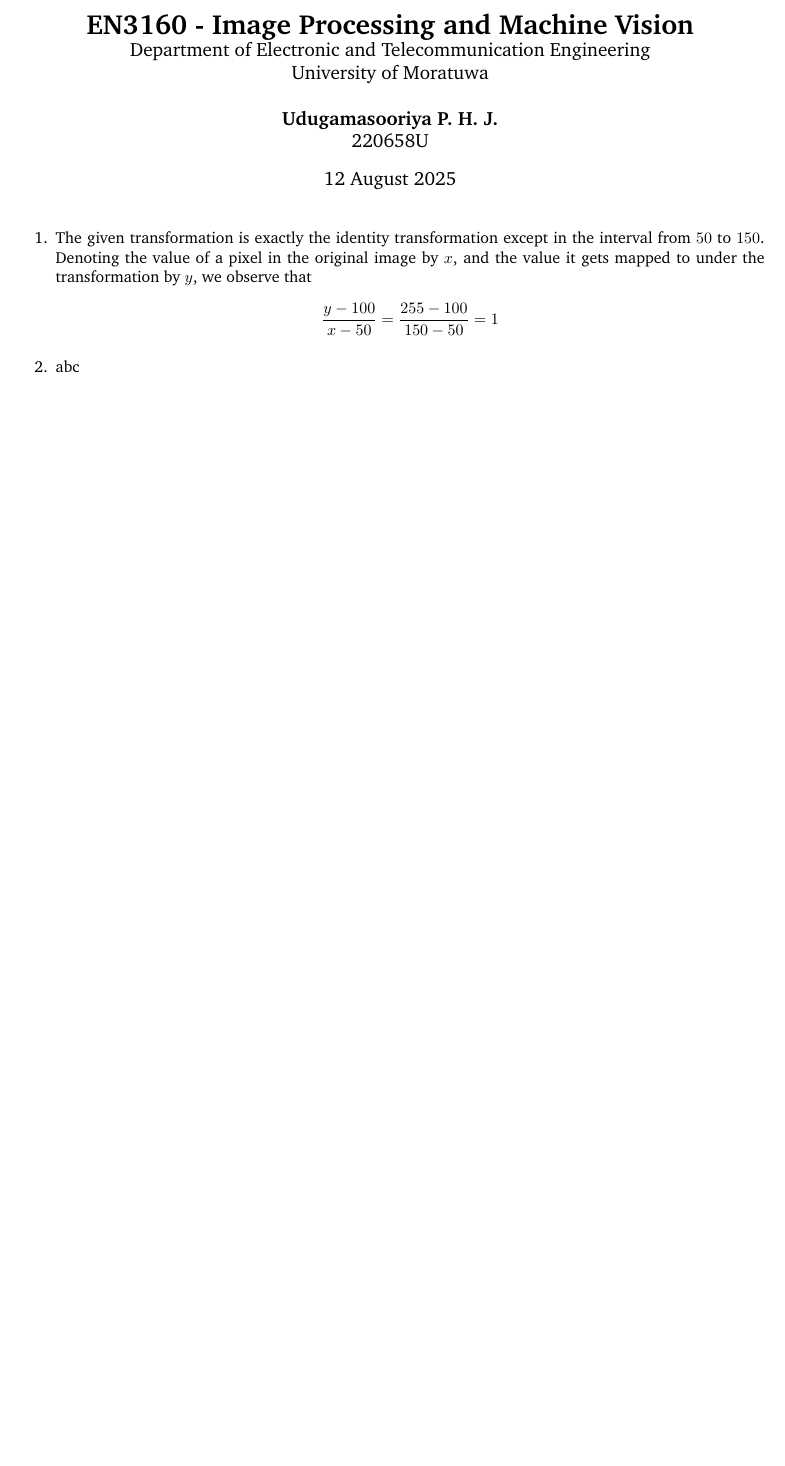
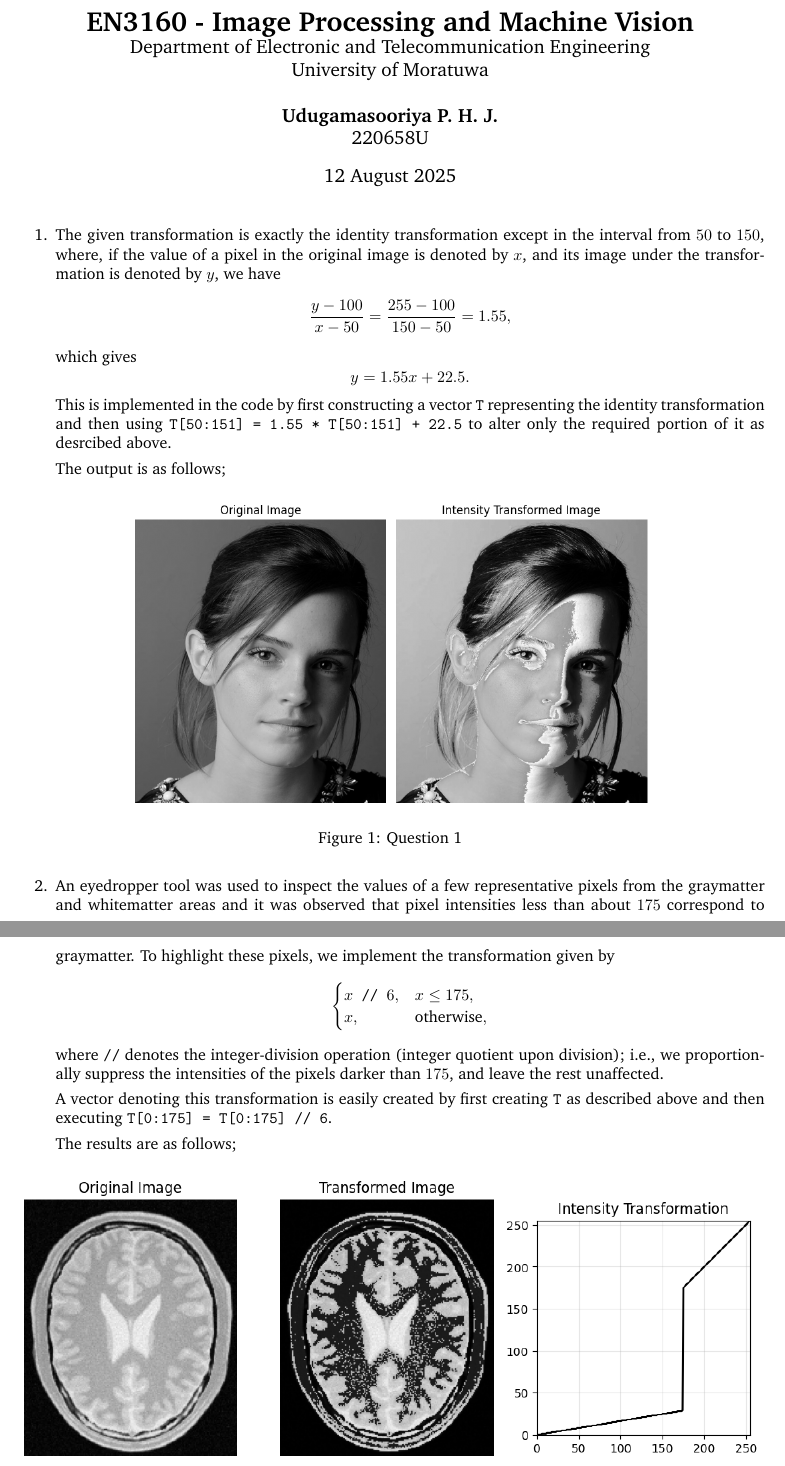
Before and after one commit to pulasthi-u/en3160-assignment01, a LaTeX document (Report/220658U_a01.tex): part of the page before the commit and two parts of pages 1 and 2 of 4 after it, the two joined at a grey line, cut so that both start at the same text, the shorter picture padded with empty space. Compiled offline with pdfLaTeX.

Commit message:
report progress

```diff
--- a/Report/220658U_a01.tex
+++ b/Report/220658U_a01.tex
@@ -35,14 +47,44 @@
 
 \date{12 August 2025}
 
+\allowdisplaybreaks
+
 \begin{document}
 
 \maketitle
 
 \begin{enumerate}
-	\item The given transformation is exactly the identity transformation except in the interval from $50$ to $150$. Denoting the
-	value of a pixel in the original image by $x$, and the value it gets mapped to under the transformation by $y$, we observe that \[
-		\dfrac{y - 100}{x - 50} = \dfrac{255 - 100}{150 - 50} = 1
-	\]
+	\item The given transformation is exactly the identity transformation except in the interval from $50$ to $150$, where, if
+	the value of a pixel in the original image is denoted by $x$, and its image under the transformation is denoted by $y$, we have \[
+		\dfrac{y - 100}{x - 50} = \dfrac{255 - 100}{150 - 50} = 1.55,
+	\] which gives \[
+		y = 1.55x + 22.5.
+	\] This is implemented in the code by first constructing a vector \lstinline|T| representing the identity transformation and then using
+	\lstinline|T[50:151] = 1.55 * T[50:151] + 22.5| to alter only the required portion of it as desrcibed above.
 
-	\item abc
+	The output is as follows;
+	\begin{figure}[H]
+		\centering
+		\includegraphics[width=0.7\linewidth]{images/q1.png}
+		\caption{Question 1}
+	\end{figure}
+
+	\item An eyedropper tool was used to inspect the values of a few representative pixels from the graymatter and whitematter areas and
+	it was observed that pixel intensities less than about $175$ correspond to graymatter. To highlight these pixels, we implement the transformation
+	given by \[
+		\begin{cases}
+			x \texttt{ // } 6, & x \leq 175,		\\
+			x,		& \text{otherwise},
+		\end{cases}
+	\] where \texttt{//} denotes the integer-division operation (integer quotient upon division); i.e., we proportionally suppress the
+	intensities of the pixels darker than $175$, and leave the rest unaffected.
+
+	A vector denoting this transformation is easily created
+	by first creating \lstinline|T| as described above and then executing \lstinline|T[0:175] = T[0:175] // 6|.
+
+	The results are as follows;
+	\begin{figure}[H]
+		\centering
+		\includegraphics[width=\linewidth]{images/q2.png}
+		\caption{Question 2}
+	\end{figure}
@@ -48,0 +101 @@
+	\end{figure}
```
Also changed, not shown: Report/220658U_a01.pdf, Report/images/q1.png (added), Report/images/q2.png (added), Report/images/q3.png (added), Report/images/q4.png (added), Report/220658U_a01.tex (41 more changed lines), 3 other files.
